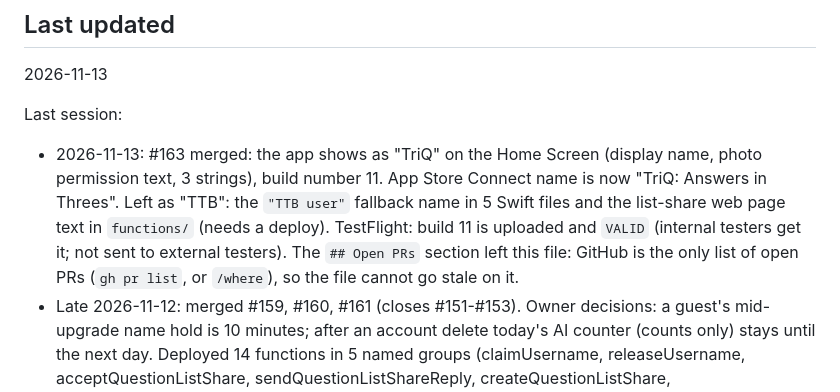
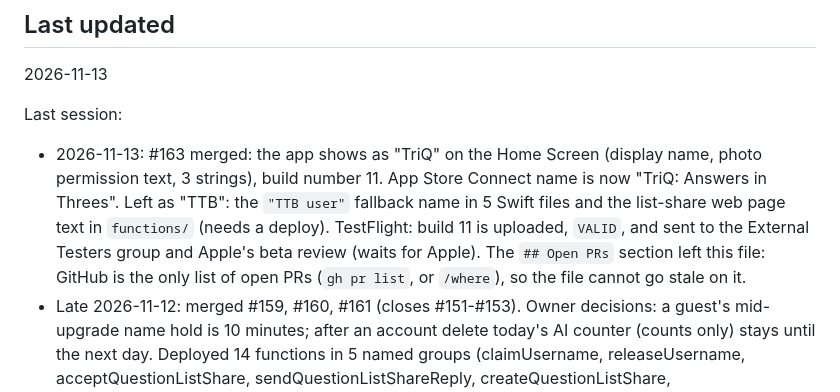
Before and after one commit to bckizildemir/TriQ, a Markdown page: STATUS.md, the part around the change. Drawn GitHub-style.

Commit message:
docs: STATUS.md, the new build went to the external testers (#167)
Claude-Session: https://claude.ai/code/session_01LetMoQcfT11iPmCMitx3oZ

```diff
--- a/STATUS.md
+++ b/STATUS.md
@@ -18,7 +18,8 @@ Last session:
 - 2026-11-13: #163 merged: the app shows as "TriQ" on the Home Screen (display name, photo permission text,
   3 strings), build number 11. App Store Connect name is now "TriQ: Answers in Threes". Left as "TTB": the
   `"TTB user"` fallback name in 5 Swift files and the list-share web page text in `functions/` (needs a deploy).
-  TestFlight: build 11 is uploaded and `VALID` (internal testers get it; not sent to external testers). The `## Open PRs` section left this file: GitHub is the only
+  TestFlight: build 11 is uploaded, `VALID`, and sent to the External Testers group and Apple's beta review
+  (waits for Apple). The `## Open PRs` section left this file: GitHub is the only
   list of open PRs (`gh pr list`, or `/where`), so the file cannot go stale on it.
 - Late 2026-11-12: merged #159, #160, #161 (closes #151-#153). Owner decisions: a guest's mid-upgrade name hold is
   10 minutes; after an account delete today's AI counter (counts only) stays until the next day. Deployed 14
```
